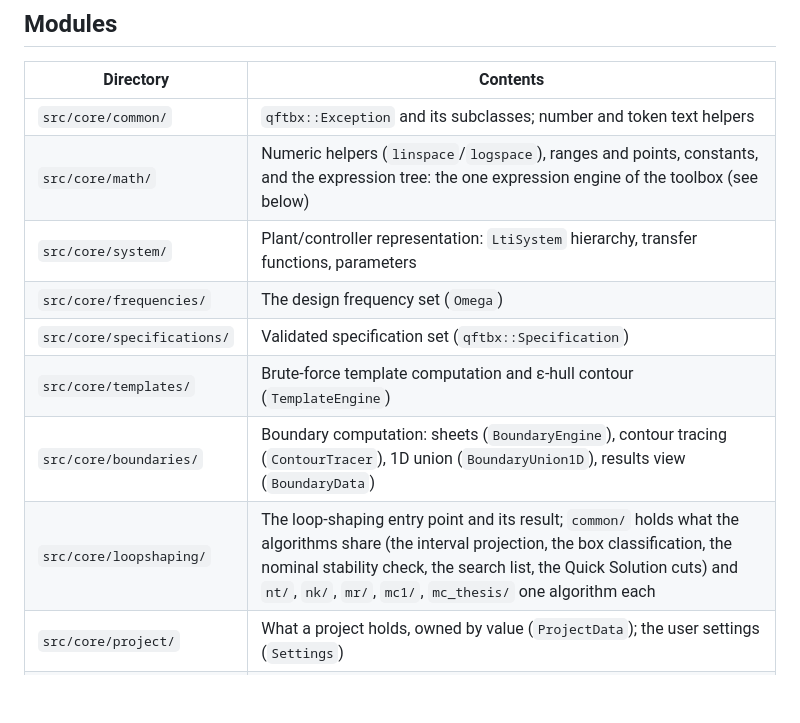
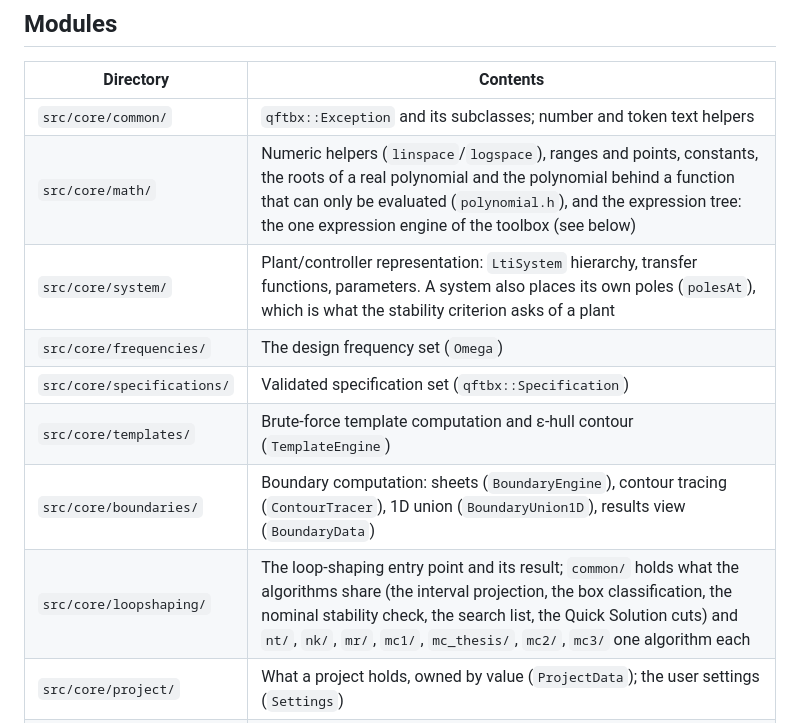
Before and after one commit to Isaac-Martinez-Forte/QFTbx, a Markdown page: docs/ARCHITECTURE.md, the part around the change. Drawn GitHub-style; blank space fills up the shorter version.

```diff
--- a/docs/ARCHITECTURE.md
+++ b/docs/ARCHITECTURE.md
@@ -39,13 +39,13 @@ in [docs/algorithms](algorithms/README.md).
 | Directory | Contents |
 |---|---|
 | `src/core/common/` | `qftbx::Exception` and its subclasses; number and token text helpers |
-| `src/core/math/` | Numeric helpers (`linspace`/`logspace`), ranges and points, constants, and the expression tree: the one expression engine of the toolbox (see below) |
-| `src/core/system/` | Plant/controller representation: `LtiSystem` hierarchy, transfer functions, parameters |
+| `src/core/math/` | Numeric helpers (`linspace`/`logspace`), ranges and points, constants, the roots of a real polynomial and the polynomial behind a function that can only be evaluated (`polynomial.h`), and the expression tree: the one expression engine of the toolbox (see below) |
+| `src/core/system/` | Plant/controller representation: `LtiSystem` hierarchy, transfer functions, parameters. A system also places its own poles (`polesAt`), which is what the stability criterion asks of a plant |
 | `src/core/frequencies/` | The design frequency set (`Omega`) |
 | `src/core/specifications/` | Validated specification set (`qftbx::Specification`) |
 | `src/core/templates/` | Brute-force template computation and ε-hull contour (`TemplateEngine`) |
 | `src/core/boundaries/` | Boundary computation: sheets (`BoundaryEngine`), contour tracing (`ContourTracer`), 1D union (`BoundaryUnion1D`), results view (`BoundaryData`) |
-| `src/core/loopshaping/` | The loop-shaping entry point and its result; `common/` holds what the algorithms share (the interval projection, the box classification, the nominal stability check, the search list, the Quick Solution cuts) and `nt/`, `nk/`, `mr/`, `mc1/`, `mc_thesis/` one algorithm each |
+| `src/core/loopshaping/` | The loop-shaping entry point and its result; `common/` holds what the algorithms share (the interval projection, the box classification, the nominal stability check, the search list, the Quick Solution cuts) and `nt/`, `nk/`, `mr/`, `mc1/`, `mc_thesis/`, `mc2/`, `mc3/` one algorithm each |
 | `src/core/project/` | What a project holds, owned by value (`ProjectData`); the user settings (`Settings`) |
 | `src/core/pipeline/` | The design steps as data (`Step`), one stage per step, background execution and cancellation |
 | `src/core/gpu/` | Optional CUDA kernels for templates/boundaries (`USE_CUDA`) |
```
Also changed, not shown: README.md (+9 -3 lines), docs/TESTING.md (+19 -6 lines).
